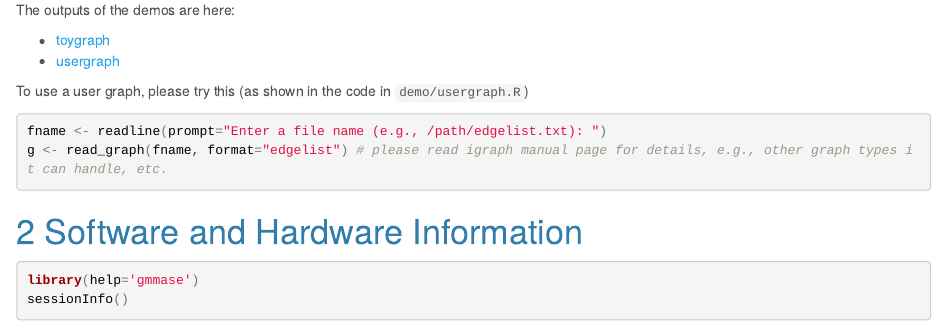
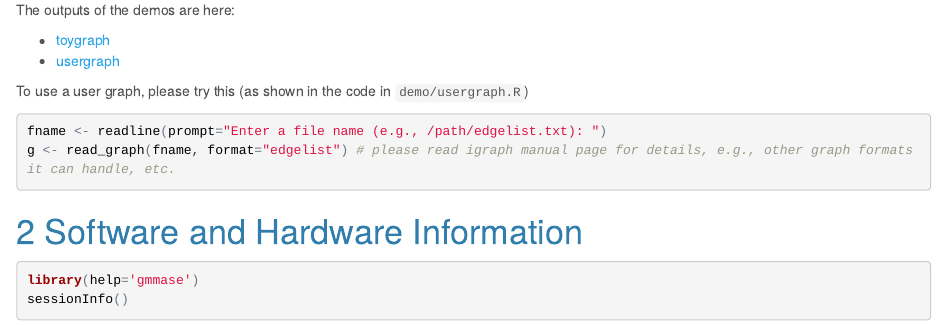
Before and after one commit to youngser/gmmase, an R Markdown document (README.Rmd): the page in a window 1100 px wide, from 750 px down. The pictures show the output file README.html that the author committed with the source, opened offline.

Commit message:
revise README

````diff
--- a/README.Rmd
+++ b/README.Rmd
@@ -55,7 +55,7 @@ To use a user graph, please try this (as shown in the code in `demo/usergraph.R`
 
 ```{r user, eval=FALSE}
 fname <- readline(prompt="Enter a file name (e.g., /path/edgelist.txt): ")
-g <- read_graph(fname, format="edgelist") # please read igraph manual page for details, e.g., other graph types it can handle, etc.
+g <- read_graph(fname, format="edgelist") # please read igraph manual page for details, e.g., other graph formats it can handle, etc.
 ```
 
 
````
Also changed, not shown: README.html, README.md.
